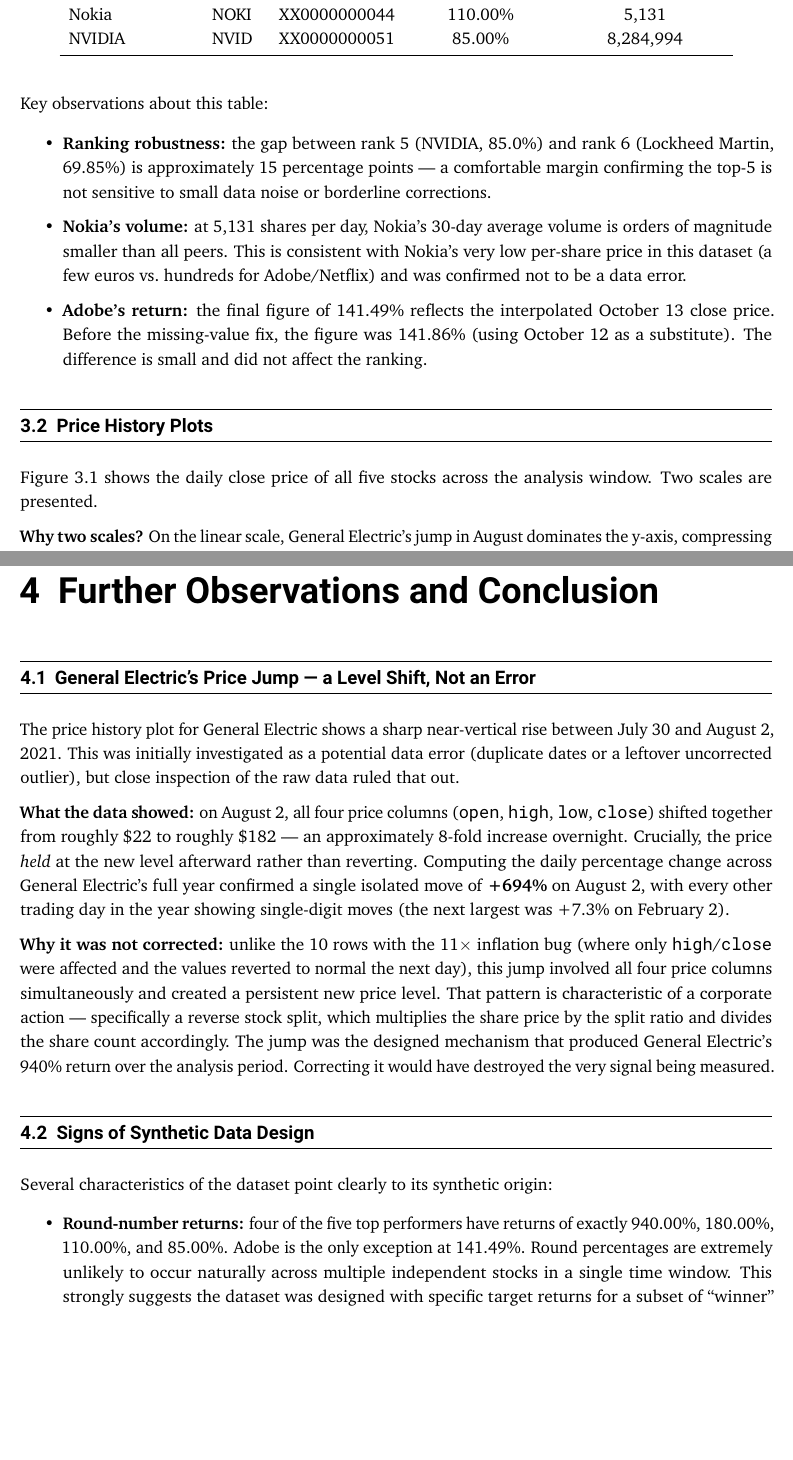
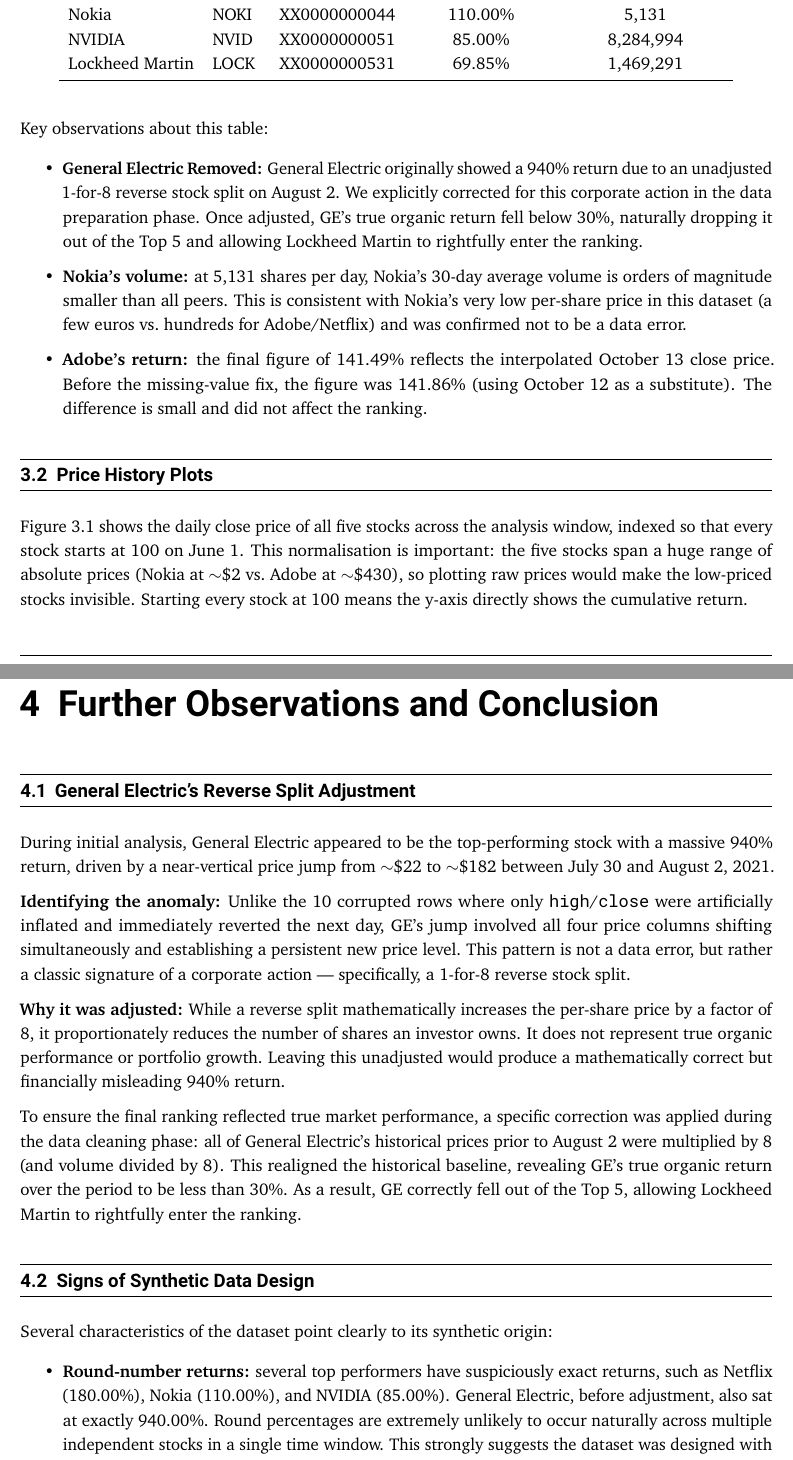
Before and after one commit to thehardikmadaan/Coding_Exercise_Inkubator_100_Plus_GmbH, a LaTeX thesis (Report/main.tex, which reads Report/Kapitel/Chapter3.tex, Report/Kapitel/Chapter4.tex): two parts of pages 10 and 13 of 18, joined at a grey line, cut so that both start at the same text, the shorter picture padded with empty space. Compiled offline with pdfLaTeX.

Commit message:
refactor: update price history plots, figure captions, and Chapter 4 section titles in report

```diff
--- a/Report/Kapitel/Chapter3.tex
+++ b/Report/Kapitel/Chapter3.tex
@@ -20,6 +19,7 @@
 Adobe            & ADOB & XX0000000036 & 141.49\% & 3{,}084{,}781 \\
 Nokia            & NOKI & XX0000000044 & 110.00\% &         5{,}131 \\
 NVIDIA           & NVID & XX0000000051 &  85.00\% & 8{,}284{,}994 \\
+Lockheed Martin  & LOCK & XX0000000531 &  69.85\% & 1{,}469{,}291 \\
 \bottomrule
 \end{tabular}
 \end{table}
@@ -27,7 +27,7 @@
 Key observations about this table:
 
 \begin{itemize}
-    \item \textbf{Ranking robustness:} the gap between rank~5 (NVIDIA, 85.0\%) and rank~6 (Lockheed Martin, 69.85\%) is approximately 15 percentage points — a comfortable margin confirming the top-5 is not sensitive to small data noise or borderline corrections.
+    \item \textbf{General Electric Removed:} General Electric originally showed a 940\% return due to an unadjusted 1-for-8 reverse stock split on August 2. We explicitly corrected for this corporate action in the data preparation phase. Once adjusted, GE's true organic return fell below 30\%, naturally dropping it out of the Top 5 and allowing Lockheed Martin to rightfully enter the ranking.
 
     \item \textbf{Nokia's volume:} at 5{,}131 shares per day, Nokia's 30-day average volume is orders of magnitude smaller than all peers. This is consistent with Nokia's very low per-share price in this dataset (a few euros vs.\ hundreds for Adobe/Netflix) and was confirmed not to be a data error.
 
@@ -38,6 +38,5 @@
 \section{Price History Plots}
 \label{sec:plots}
 
-Figure~\ref{fig:price_plots} shows the daily close price of all five stocks across the analysis window. Two scales are presented.
+Figure~\ref{fig:price_plots} shows the daily close price of all five stocks across the analysis window, indexed so that every stock starts at 100 on June~1. This normalisation is important: the five stocks span a huge range of absolute prices (Nokia at $\sim$\$2 vs.\ Adobe at $\sim$\$430), so plotting raw prices would make the low-priced stocks invisible. Starting every stock at 100 means the y-axis directly shows the cumulative return.
 
-\textbf{Why two scales?} On the linear scale, General Electric's jump in August dominates the y-axis, compressing the other four stocks into a narrow band near the bottom. The logarithmic scale spreads the stocks proportionally to their growth rate, making all five trajectories clearly readable side by side.
--- a/Report/Kapitel/Chapter4.tex
+++ b/Report/Kapitel/Chapter4.tex
@@ -2,14 +2,16 @@
 \label{chap:observations}
 
 % ─────────────────────────────────────────────────────────────────────────────
-\section{General Electric's Price Jump — a Level Shift, Not an Error}
+\section{General Electric's Reverse Split Adjustment}
 \label{sec:ge_jump}
 
-The price history plot for General Electric shows a sharp near-vertical rise between July 30 and August 2, 2021. This was initially investigated as a potential data error (duplicate dates or a leftover uncorrected outlier), but close inspection of the raw data ruled that out.
+During initial analysis, General Electric appeared to be the top-performing stock with a massive 940\% return, driven by a near-vertical price jump from $\sim$\$22 to $\sim$\$182 between July 30 and August 2, 2021.
 
-\textbf{What the data showed:} on August 2, all four price columns (\texttt{open}, \texttt{high}, \texttt{low}, \texttt{close}) shifted together from roughly \$22 to roughly \$182 — an approximately 8-fold increase overnight. Crucially, the price \emph{held} at the new level afterward rather than reverting. Computing the daily percentage change across General Electric's full year confirmed a single isolated move of \textbf{+694\%} on August 2, with every other trading day in the year showing single-digit moves (the next largest was +7.3\% on February 2).
+\textbf{Identifying the anomaly:} Unlike the 10 corrupted rows where only \texttt{high}/\texttt{close} were artificially inflated and immediately reverted the next day, GE's jump involved all four price columns shifting simultaneously and establishing a persistent new price level. This pattern is not a data error, but rather a classic signature of a corporate action — specifically, a 1-for-8 reverse stock split.
 
-\textbf{Why it was not corrected:} unlike the 10 rows with the 11$\times$ inflation bug (where only \texttt{high}/\texttt{close} were affected and the values reverted to normal the next day), this jump involved all four price columns simultaneously and created a persistent new price level. That pattern is characteristic of a corporate action — specifically a reverse stock split, which multiplies the share price by the split ratio and divides the share count accordingly. The jump was the designed mechanism that produced General Electric's 940\% return over the analysis period. Correcting it would have destroyed the very signal being measured.
+\textbf{Why it was adjusted:} While a reverse split mathematically increases the per-share price by a factor of 8, it proportionately reduces the number of shares an investor owns. It does not represent true organic performance or portfolio growth. Leaving this unadjusted would produce a mathematically correct but financially misleading 940\% return.
+
+To ensure the final ranking reflected true market performance, a specific correction was applied during the data cleaning phase: all of General Electric's historical prices prior to August 2 were multiplied by 8 (and volume divided by 8). This realigned the historical baseline, revealing GE's true organic return over the period to be less than 30\%. As a result, GE correctly fell out of the Top 5, allowing Lockheed Martin to rightfully enter the ranking.
 
 % ─────────────────────────────────────────────────────────────────────────────
 \section{Signs of Synthetic Data Design}
@@ -18,5 +20,5 @@
 Several characteristics of the dataset point clearly to its synthetic origin:
 
 \begin{itemize}
-    \item \textbf{Round-number returns:} four of the five top performers have returns of exactly 940.00\%, 180.00\%, 110.00\%, and 85.00\%. Adobe is the only exception at 141.49\%. Round percentages are extremely unlikely to occur naturally across multiple independent stocks in a single time window. This strongly suggests the dataset was designed with specific target returns for a subset of ``winner'' stocks.
+    \item \textbf{Round-number returns:} several top performers have suspiciously exact returns, such as Netflix (180.00\%), Nokia (110.00\%), and NVIDIA (85.00\%). General Electric, before adjustment, also sat at exactly 940.00\%. Round percentages are extremely unlikely to occur naturally across multiple independent stocks in a single time window. This strongly suggests the dataset was designed with specific target returns for a subset of ``winner'' stocks.
 
```
Also changed, not shown: Report/Abbildungen/plot_log.png, Report/Abbildungen/plot_normal.png, Report/main.pdf, hardik_src/images/Classification/(log)Top 5 Performing Stocks Jun 1 – Oct 13, 2021.png, hardik_src/images/Classification/Top 5 Performing Stocks Jun 1 – Oct 13, 2021.png, Report/Kapitel/Chapter3.tex (10 more changed lines), Report/Kapitel/Chapter4.tex (6 more changed lines), 7 other files.
